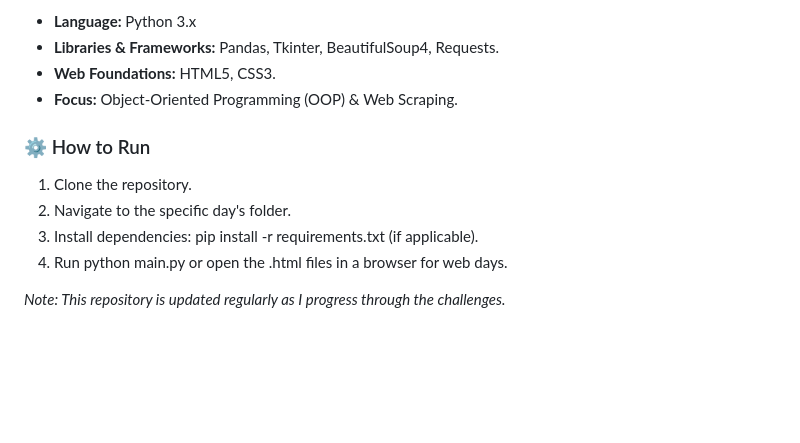
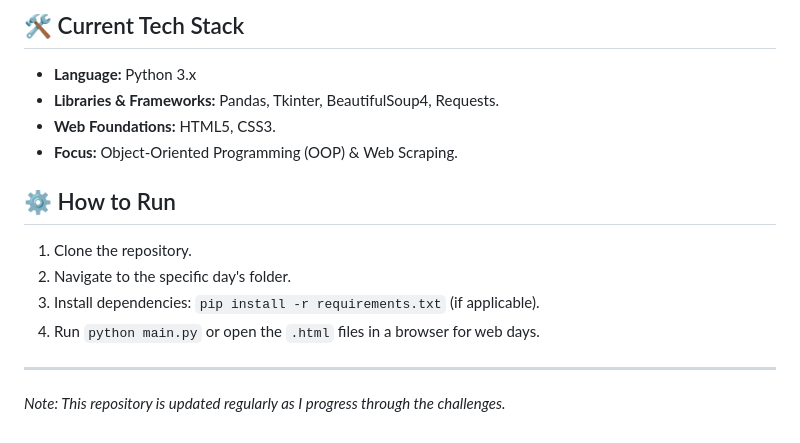
Before and after one commit to edwinfang01/100-days-of-code-python, a Markdown page: README.md, the part around one of its changes. GitHub-like rendering; blank space fills up the shorter version.

```diff
--- a/README.md
+++ b/README.md
@@ -71,14 +44,15 @@ In Day 35, I pivoted from Twilio SMS to the Twilio WhatsApp API. This was due to
 
-* **Language:** Python 3.x
-* **Libraries & Frameworks:** Pandas, Tkinter, BeautifulSoup4, Requests.
-* **Web Foundations:** HTML5, CSS3.
-* **Focus:** Object-Oriented Programming (OOP) & Web Scraping.
+## 🛠️ Current Tech Stack
+- **Language:** Python 3.x
+- **Libraries & Frameworks:** Pandas, Tkinter, BeautifulSoup4, Requests.
+- **Web Foundations:** HTML5, CSS3.
+- **Focus:** Object-Oriented Programming (OOP) & Web Scraping.
 
-### ⚙️ How to Run
-
+## ⚙️ How to Run
 1. Clone the repository.
 2. Navigate to the specific day's folder.
-3. Install dependencies: pip install -r requirements.txt (if applicable).
-4. Run python main.py or open the .html files in a browser for web days.
+3. Install dependencies: `pip install -r requirements.txt` (if applicable).
+4. Run `python main.py` or open the `.html` files in a browser for web days.
 
+---
 *Note: This repository is updated regularly as I progress through the challenges.*
```
Also changed, not shown: other parts of README.md (+30 -57 lines).
